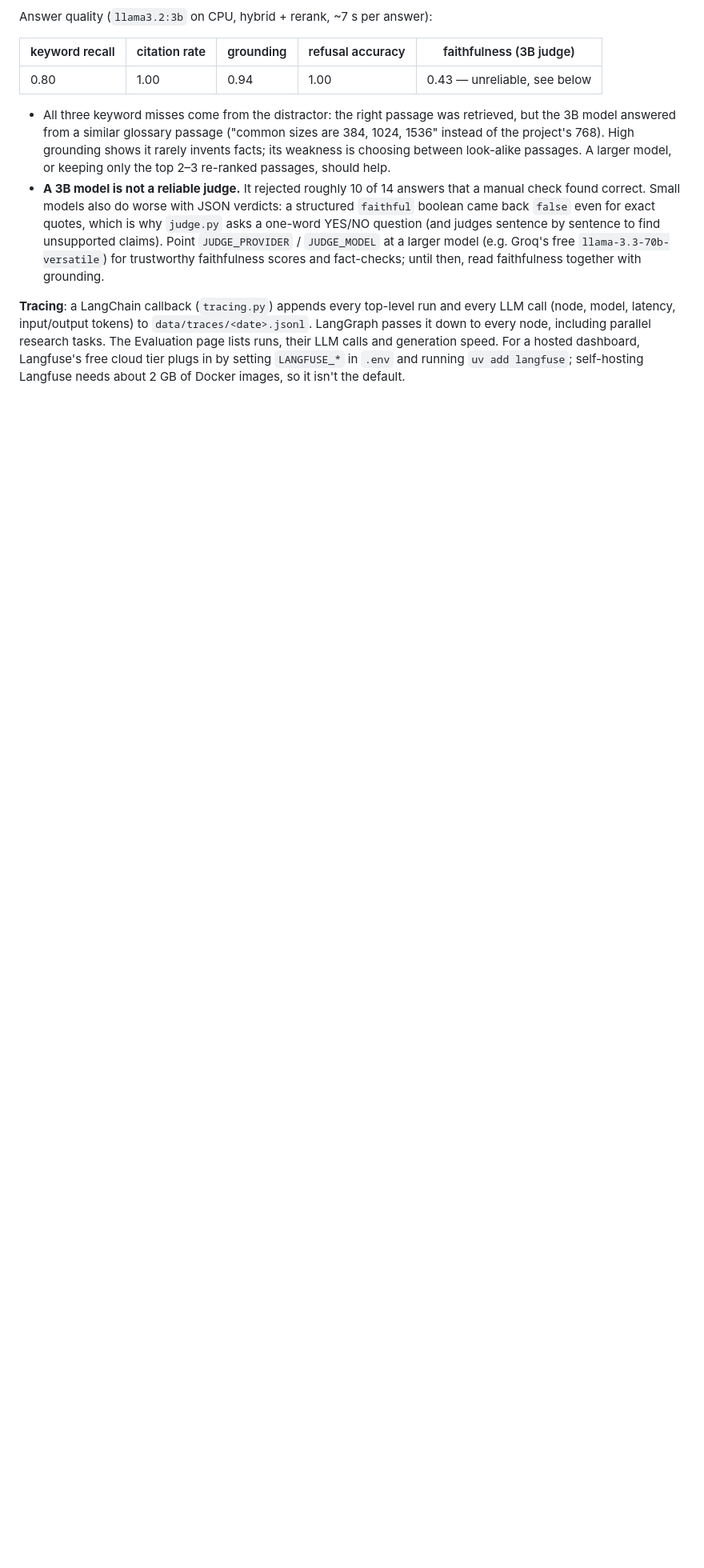
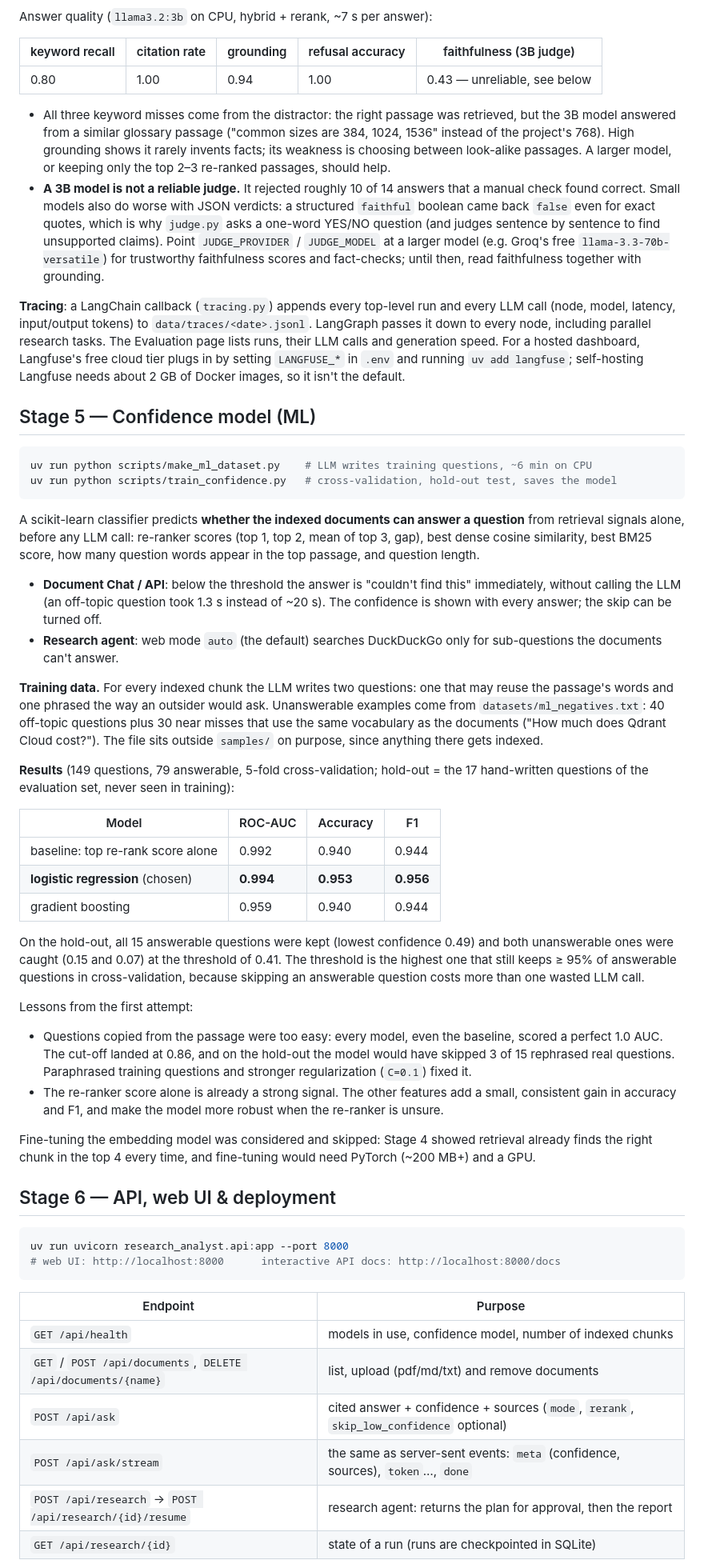
Before and after one commit to Omer-SciNexus/AI-research-analyst, a Markdown page: README.md, the part around one of its changes. Shown at 80% size. Rendered like a GitHub page; blank space fills up the shorter version.

Commit message:
docs: document Stage 5 confidence model results and Stage 6 API and deployment

````diff
--- a/README.md
+++ b/README.md
@@ -140,3 +140,49 @@ Answer quality (`llama3.2:3b` on CPU, hybrid + rerank, ~7 s per answer):
 
 **Tracing**: a LangChain callback (`tracing.py`) appends every top-level run and every LLM call (node, model, latency, input/output tokens) to `data/traces/<date>.jsonl`. LangGraph passes it down to every node, including parallel research tasks. The Evaluation page lists runs, their LLM calls and generation speed. For a hosted dashboard, Langfuse's free cloud tier plugs in by setting `LANGFUSE_*` in `.env` and running `uv add langfuse`; self-hosting Langfuse needs about 2 GB of Docker images, so it isn't the default.
 
+## Stage 5 — Confidence model (ML)
+
+```bash
+uv run python scripts/make_ml_dataset.py    # LLM writes training questions, ~6 min on CPU
+uv run python scripts/train_confidence.py   # cross-validation, hold-out test, saves the model
+```
+
+A scikit-learn classifier predicts **whether the indexed documents can answer a question** from retrieval signals alone, before any LLM call: re-ranker scores (top 1, top 2, mean of top 3, gap), best dense cosine similarity, best BM25 score, how many question words appear in the top passage, and question length.
+
+- **Document Chat / API**: below the threshold the answer is "couldn't find this" immediately, without calling the LLM (an off-topic question took 1.3 s instead of ~20 s). The confidence is shown with every answer; the skip can be turned off.
+- **Research agent**: web mode `auto` (the default) searches DuckDuckGo only for sub-questions the documents can't answer.
+
+**Training data.** For every indexed chunk the LLM writes two questions: one that may reuse the passage's words and one phrased the way an outsider would ask. Unanswerable examples come from `datasets/ml_negatives.txt`: 40 off-topic questions plus 30 near misses that use the same vocabulary as the documents ("How much does Qdrant Cloud cost?"). The file sits outside `samples/` on purpose, since anything there gets indexed.
+
+**Results** (149 questions, 79 answerable, 5-fold cross-validation; hold-out = the 17 hand-written questions of the evaluation set, never seen in training):
+
+| Model | ROC-AUC | Accuracy | F1 |
+|---|---|---|---|
+| baseline: top re-rank score alone | 0.992 | 0.940 | 0.944 |
+| **logistic regression** (chosen) | **0.994** | **0.953** | **0.956** |
+| gradient boosting | 0.959 | 0.940 | 0.944 |
+
+On the hold-out, all 15 answerable questions were kept (lowest confidence 0.49) and both unanswerable ones were caught (0.15 and 0.07) at the threshold of 0.41. The threshold is the highest one that still keeps ≥ 95% of answerable questions in cross-validation, because skipping an answerable question costs more than one wasted LLM call.
+
+Lessons from the first attempt:
+- Questions copied from the passage were too easy: every model, even the baseline, scored a perfect 1.0 AUC. The cut-off landed at 0.86, and on the hold-out the model would have skipped 3 of 15 rephrased real questions. Paraphrased training questions and stronger regularization (`C=0.1`) fixed it.
+- The re-ranker score alone is already a strong signal. The other features add a small, consistent gain in accuracy and F1, and make the model more robust when the re-ranker is unsure.
+
+Fine-tuning the embedding model was considered and skipped: Stage 4 showed retrieval already finds the right chunk in the top 4 every time, and fine-tuning would need PyTorch (~200 MB+) and a GPU.
+
+## Stage 6 — API, web UI & deployment
+
+```bash
+uv run uvicorn research_analyst.api:app --port 8000
+# web UI: http://localhost:8000      interactive API docs: http://localhost:8000/docs
+```
+
+| Endpoint | Purpose |
+|---|---|
+| `GET /api/health` | models in use, confidence model, number of indexed chunks |
+| `GET` / `POST /api/documents`, `DELETE /api/documents/{name}` | list, upload (pdf/md/txt) and remove documents |
+| `POST /api/ask` | cited answer + confidence + sources (`mode`, `rerank`, `skip_low_confidence` optional) |
+| `POST /api/ask/stream` | the same as server-sent events: `meta` (confidence, sources), `token`…, `done` |
+| `POST /api/research` → `POST /api/research/{id}/resume` | research agent: returns the plan for approval, then the report |
+| `GET /api/research/{id}` | state of a run (runs are checkpointed in SQLite) |
+
````
Also changed, not shown: other parts of README.md (+20 -3 lines).
